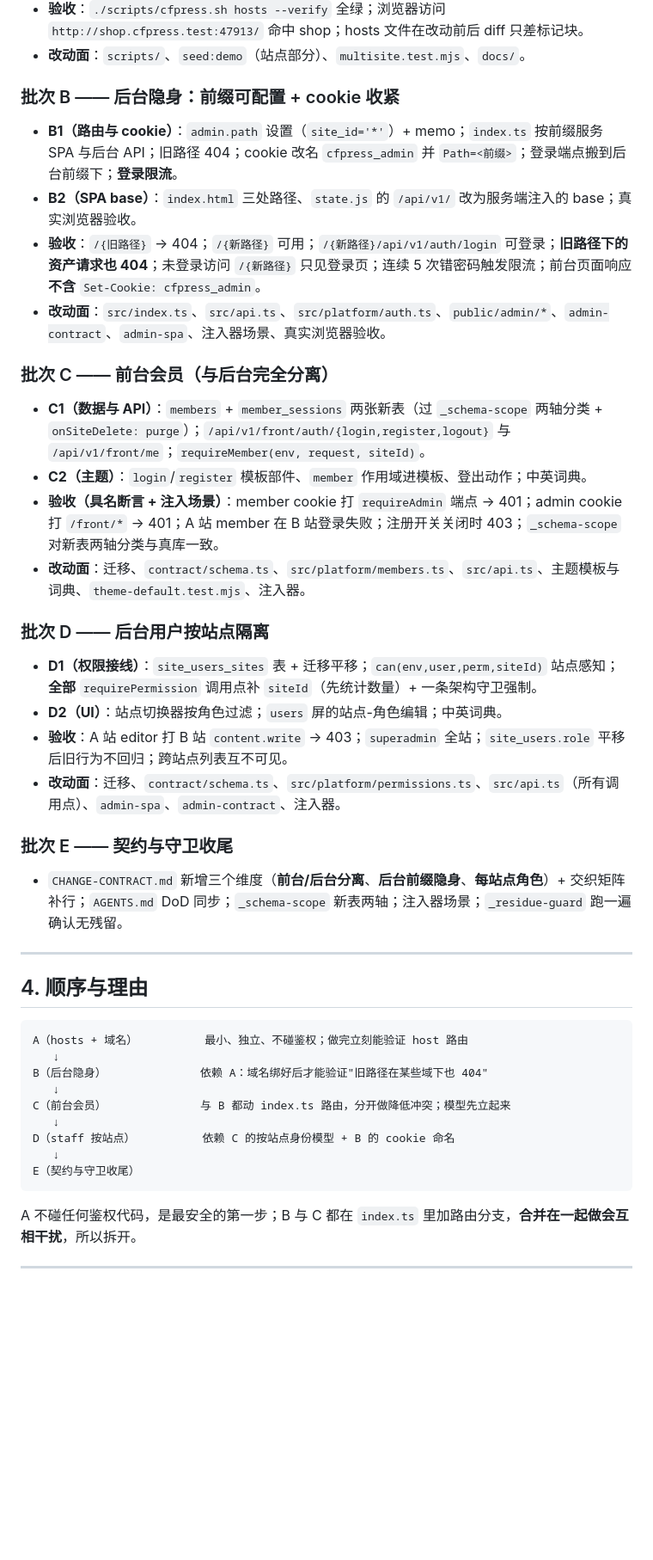
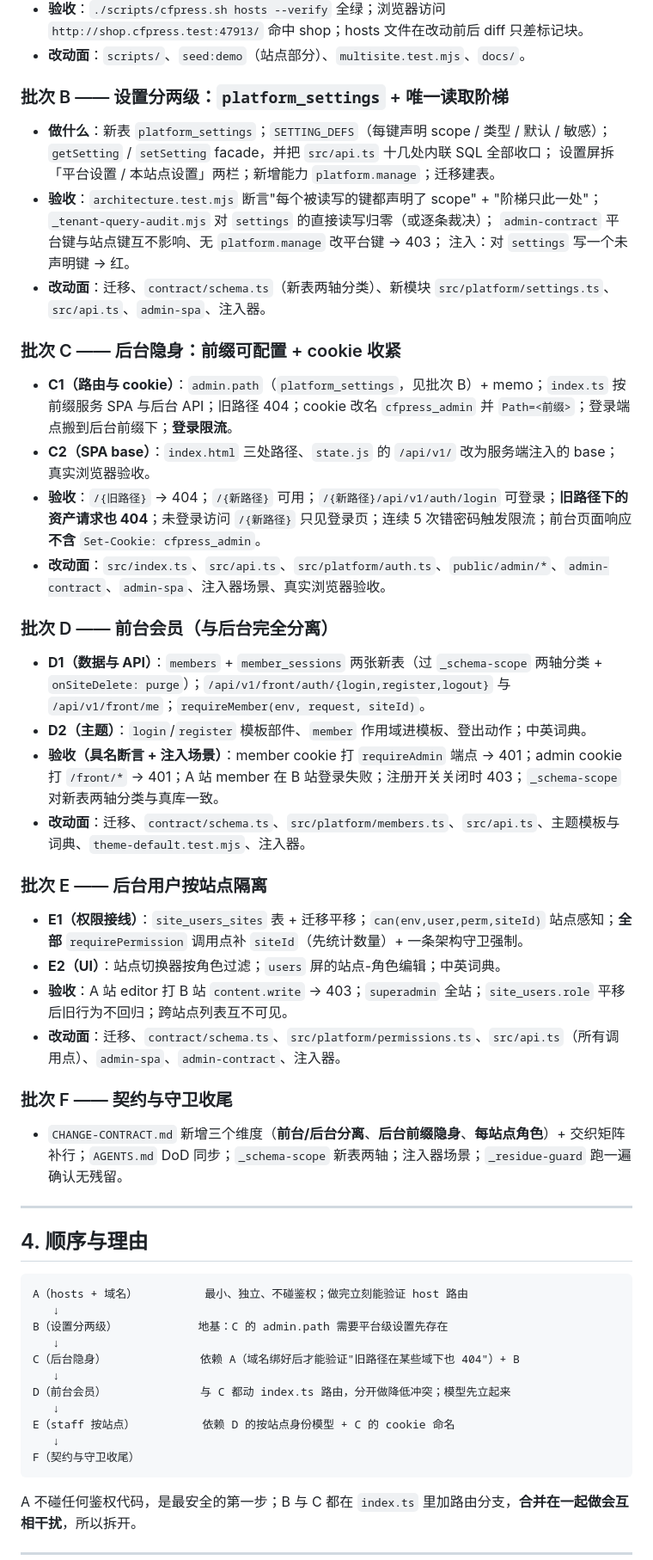
Before and after one commit to unifare/CFCMS, a Markdown page: docs/AUTH-ISOLATION-PLAN.md, the part around one of its changes. Shown at 86% size. Drawn GitHub-style; blank space fills up the shorter version.

Commit message:
plan: two-level settings (platform/site) is the foundation for the admin path

````diff
--- a/docs/AUTH-ISOLATION-PLAN.md
+++ b/docs/AUTH-ISOLATION-PLAN.md
@@ -97,25 +137,36 @@
 - **验收**：`./scripts/cfpress.sh hosts --verify` 全绿；浏览器访问 `http://shop.cfpress.test:47913/` 命中 shop；hosts 文件在改动前后 diff 只差标记块。
 - **改动面**：`scripts/`、`seed:demo`（站点部分）、`multisite.test.mjs`、`docs/`。
 
-### 批次 B —— 后台隐身：前缀可配置 + cookie 收紧
-- **B1（路由与 cookie）**：`admin.path` 设置（`site_id='*'`）+ memo；`index.ts` 按前缀服务 SPA 与后台 API；旧路径 404；cookie 改名 `cfpress_admin` 并 `Path=<前缀>`；登录端点搬到后台前缀下；**登录限流**。
-- **B2（SPA base）**：`index.html` 三处路径、`state.js` 的 `/api/v1/` 改为服务端注入的 base；真实浏览器验收。
+### 批次 B —— 设置分两级：`platform_settings` + 唯一读取阶梯
+- **做什么**：新表 `platform_settings`；`SETTING_DEFS`（每键声明 scope / 类型 / 默认 / 敏感）；
+  `getSetting` / `setSetting` facade，并把 `src/api.ts` 十几处内联 SQL 全部收口；
+  设置屏拆「平台设置 / 本站点设置」两栏；新增能力 `platform.manage`；迁移建表。
+- **验收**：`architecture.test.mjs` 断言"每个被读写的键都声明了 scope" + "阶梯只此一处"；
+  `_tenant-query-audit.mjs` 对 `settings` 的直接读写归零（或逐条裁决）；
+  `admin-contract` 平台键与站点键互不影响、无 `platform.manage` 改平台键 → 403；
+  注入：对 `settings` 写一个未声明键 → 红。
+- **改动面**：迁移、`contract/schema.ts`（新表两轴分类）、新模块 `src/platform/settings.ts`、
+  `src/api.ts`、`admin-spa`、注入器。
+
+### 批次 C —— 后台隐身：前缀可配置 + cookie 收紧
+- **C1（路由与 cookie）**：`admin.path`（`platform_settings`，见批次 B）+ memo；`index.ts` 按前缀服务 SPA 与后台 API；旧路径 404；cookie 改名 `cfpress_admin` 并 `Path=<前缀>`；登录端点搬到后台前缀下；**登录限流**。
+- **C2（SPA base）**：`index.html` 三处路径、`state.js` 的 `/api/v1/` 改为服务端注入的 base；真实浏览器验收。
 - **验收**：`/{旧路径}` → 404；`/{新路径}` 可用；`/{新路径}/api/v1/auth/login` 可登录；**旧路径下的资产请求也 404**；未登录访问 `/{新路径}` 只见登录页；连续 5 次错密码触发限流；前台页面响应**不含** `Set-Cookie: cfpress_admin`。
 - **改动面**：`src/index.ts`、`src/api.ts`、`src/platform/auth.ts`、`public/admin/*`、`admin-contract`、`admin-spa`、注入器场景、真实浏览器验收。
 
-### 批次 C —— 前台会员（与后台完全分离）
-- **C1（数据与 API）**：`members` + `member_sessions` 两张新表（过 `_schema-scope` 两轴分类 + `onSiteDelete: purge`）；`/api/v1/front/auth/{login,register,logout}` 与 `/api/v1/front/me`；`requireMember(env, request, siteId)`。
-- **C2（主题）**：`login`/`register` 模板部件、`member` 作用域进模板、登出动作；中英词典。
+### 批次 D —— 前台会员（与后台完全分离）
+- **D1（数据与 API）**：`members` + `member_sessions` 两张新表（过 `_schema-scope` 两轴分类 + `onSiteDelete: purge`）；`/api/v1/front/auth/{login,register,logout}` 与 `/api/v1/front/me`；`requireMember(env, request, siteId)`。
+- **D2（主题）**：`login`/`register` 模板部件、`member` 作用域进模板、登出动作；中英词典。
 - **验收（具名断言 + 注入场景）**：member cookie 打 `requireAdmin` 端点 → 401；admin cookie 打 `/front/*` → 401；A 站 member 在 B 站登录失败；注册开关关闭时 403；`_schema-scope` 对新表两轴分类与真库一致。
 - **改动面**：迁移、`contract/schema.ts`、`src/platform/members.ts`、`src/api.ts`、主题模板与词典、`theme-default.test.mjs`、注入器。
 
-### 批次 D —— 后台用户按站点隔离
-- **D1（权限接线）**：`site_users_sites` 表 + 迁移平移；`can(env,user,perm,siteId)` 站点感知；**全部** `requirePermission` 调用点补 `siteId`（先统计数量）+ 一条架构守卫强制。
-- **D2（UI）**：站点切换器按角色过滤；`users` 屏的站点-角色编辑；中英词典。
+### 批次 E —— 后台用户按站点隔离
+- **E1（权限接线）**：`site_users_sites` 表 + 迁移平移；`can(env,user,perm,siteId)` 站点感知；**全部** `requirePermission` 调用点补 `siteId`（先统计数量）+ 一条架构守卫强制。
+- **E2（UI）**：站点切换器按角色过滤；`users` 屏的站点-角色编辑；中英词典。
 - **验收**：A 站 editor 打 B 站 `content.write` → 403；`superadmin` 全站；`site_users.role` 平移后旧行为不回归；跨站点列表互不可见。
 - **改动面**：迁移、`contract/schema.ts`、`src/platform/permissions.ts`、`src/api.ts`（所有调用点）、`admin-spa`、`admin-contract`、注入器。
 
-### 批次 E —— 契约与守卫收尾
+### 批次 F —— 契约与守卫收尾
 - `CHANGE-CONTRACT.md` 新增三个维度（**前台/后台分离**、**后台前缀隐身**、**每站点角色**）+ 交织矩阵补行；`AGENTS.md` DoD 同步；`_schema-scope` 新表两轴；注入器场景；`_residue-guard` 跑一遍确认无残留。
 
 ---
@@ -125,13 +176,15 @@
 ```
 A（hosts + 域名）          最小、独立、不碰鉴权；做完立刻能验证 host 路由
    ↓
-B（后台隐身）              依赖 A：域名绑好后才能验证"旧路径在某些域下也 404"
+B（设置分两级）            地基：C 的 admin.path 需要平台级设置先存在
    ↓
-C（前台会员）              与 B 都动 index.ts 路由，分开做降低冲突；模型先立起来
+C（后台隐身）              依赖 A（域名绑好后才能验证"旧路径在某些域下也 404"）+ B
    ↓
-D（staff 按站点）          依赖 C 的按站点身份模型 + B 的 cookie 命名
+D（前台会员）              与 C 都动 index.ts 路由，分开做降低冲突；模型先立起来
    ↓
-E（契约与守卫收尾）
+E（staff 按站点）          依赖 D 的按站点身份模型 + C 的 cookie 命名
+   ↓
+F（契约与守卫收尾）
 ```
 
 A 不碰任何鉴权代码，是最安全的第一步；B 与 C 都在 `index.ts` 里加路由分支，**合并在一起做会互相干扰**，所以拆开。
````
Also changed, not shown: other parts of docs/AUTH-ISOLATION-PLAN.md (+44 -2 lines).
